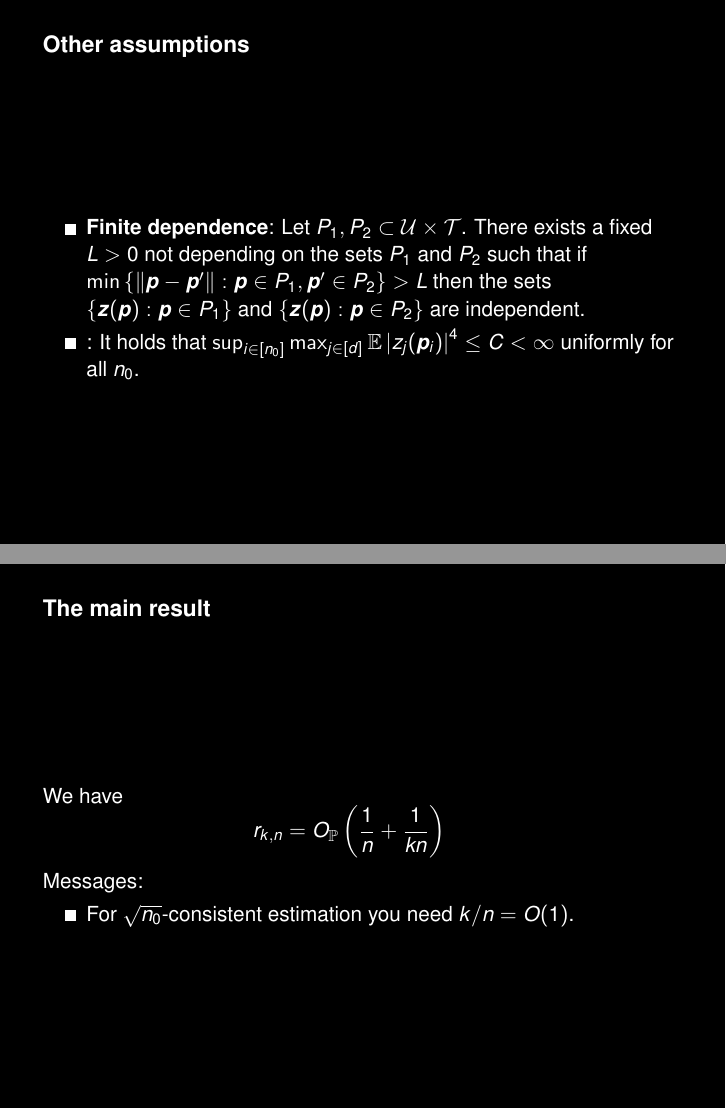
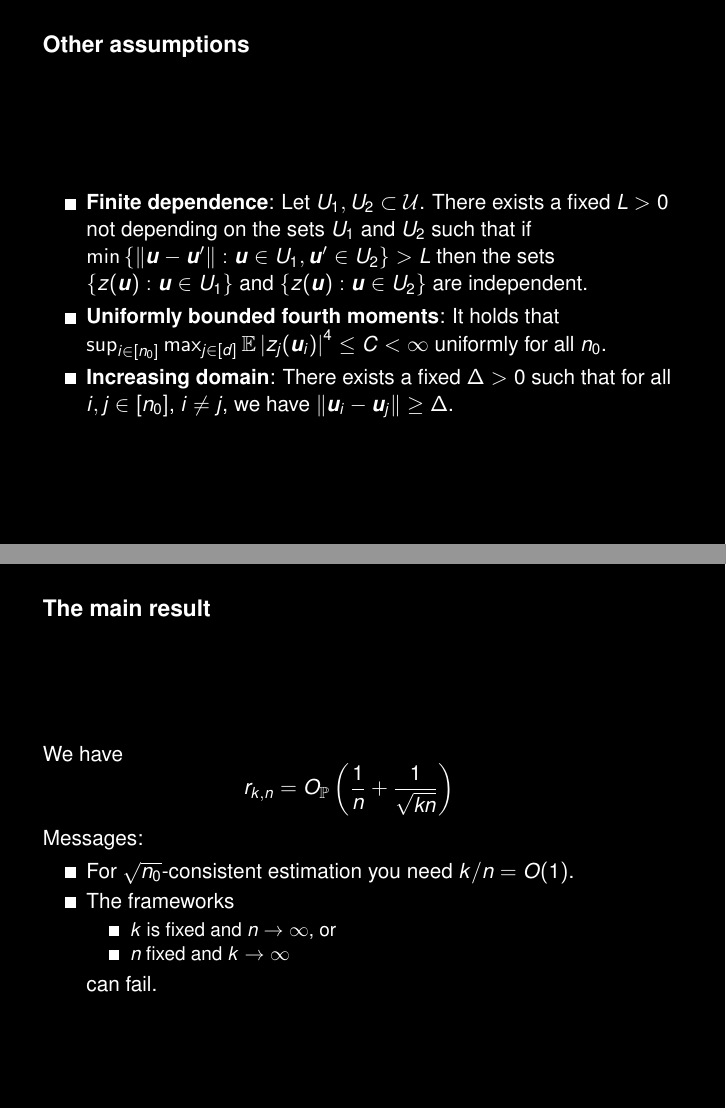
Before and after one commit to perej1/presentations, LaTeX slides (nonstationary-field/joint-diag.tex): pages 36 and 38 of 40 before the commit and pages 38 and 42 of 44 after it, joined at a grey line. Compiled offline with pdfLaTeX; a LaTeX package or settings file that is missing is left out.

Commit message:
Presentation

```diff
--- a/nonstationary-field/joint-diag.tex
+++ b/nonstationary-field/joint-diag.tex
@@ -371,13 +372,19 @@
 
 \begin{frame}{Other assumptions}
   \begin{itemize}
-    \item \textbf{Finite dependence}: Let $P_1,
-    P_2\subset\mathcal{U}\times\mathcal{T}$. There exists a fixed $L > 0$ not
-    depending on the sets $P_1$ and $P_2$ such that if $\min\left\{\|\bm p - \bm
-    p'\| : \bm p\in P_1, \bm p'\in P_2\right\} > L$ then the sets $\{\bm z(\bm
-    p): \bm p\in P_1\}$ and $\{\bm z(\bm p): \bm p\in P_2\}$ are independent.
-    \item \textrm{}: It holds that $\sup_{i\in[n_0]}\max_{j\in[d]}\mathbb{E}\left|z_j(\bm
-    p_i)\right|^4 \leq C < \infty$ uniformly for all $n_0$.
+    \item \textbf{Finite dependence}: Let $U_1, U_2\subset\mathcal{U}$. There
+    exists a fixed $L > 0$ not depending on the sets $U_1$ and $U_2$ such that
+    if $\min\left\{\|\bm u - \bm u'\| : \bm u\in U_1, \bm u'\in U_2\right\} > L$
+    then the sets $\{z(\bm u): \bm u\in U_1\}$ and $\{z(\bm u): \bm u\in U_2\}$
+    are independent.
+    \pause
+    \item \textbf{Uniformly bounded fourth moments}: It holds that
+    $\sup_{i\in[n_0]}\max_{j\in[d]}\mathbb{E}\left|z_j(\bm u_i)\right|^4 \leq C
+    < \infty$ uniformly for all $n_0$.
+    \pause
+    \item \textbf{Increasing domain}: There exists a fixed $\Delta > 0$ such
+    that for all $i,j\in[n_0]$,  $i\neq j$, we have $\|\bm u_i - \bm u_j\| \geq
+    \Delta$.
   \end{itemize}
 \end{frame}
 
@@ -386,12 +393,20 @@
 \begin{frame}{The main result}
   We have
   \begin{equation*}
-    r_{k,n} = O_\mathbb{P}\left(\frac{1}{n} + \frac{1}{kn}\right)
+    r_{k,n} = O_\mathbb{P}\left(\frac{1}{n} + \frac{1}{\sqrt{kn}}\right)
   \end{equation*}
   \pause
   Messages:
   \begin{itemize}
     \item For $\sqrt{n_0}$-consistent estimation you need $k/n=O(1)$.
+    \pause
+    \item The frameworks
+    \begin{itemize}
+    \item $k$ is fixed and $n\to\infty$, or
+    \item $n$ fixed and $k\to\infty$
+  \end{itemize}
+  \pause
+  can fail.
   \end{itemize}
 \end{frame}
 
```
Also changed, not shown: nonstationary-field/joint-diag.pdf, nonstationary-field/joint-diag.tex (31 more changed lines).
